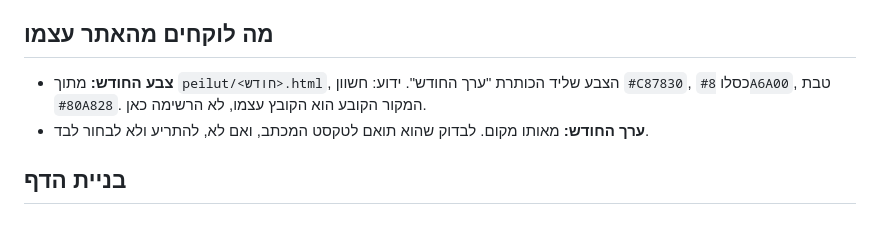
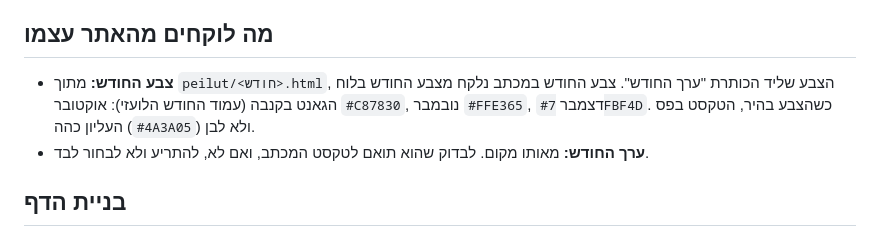
Before and after one commit to garbym-create/gant-hodshi, a Markdown page: michtav/README.md, the part around the change. Drawn GitHub-style.

Commit message:
כסלו: צבע החודש הצהוב מלוח הגאנט

```diff
--- a/michtav/README.md
+++ b/michtav/README.md
@@ -15,7 +15,7 @@
 ## מה לוקחים מהאתר עצמו
 
 - **צבע החודש:** מתוך `peilut/<חודש>.html`, הצבע שליד הכותרת "ערך החודש".
-  ידוע: חשוון `#C87830`, כסלו `#8A6A00`, טבת `#80A828`. המקור הקובע הוא הקובץ עצמו, לא הרשימה כאן.
+  צבע החודש במכתב נלקח מצבע החודש בלוח הגאנט בקנבה (עמוד החודש הלועזי): אוקטובר `#C87830`, נובמבר `#FFE365`, דצמבר `#7FBF4D`. כשהצבע בהיר, הטקסט בפס העליון כהה (`#4A3A05`) ולא לבן.
 - **ערך החודש:** מאותו מקום. לבדוק שהוא תואם לטקסט המכתב, ואם לא, להתריע ולא לבחור לבד.
 
 ## בניית הדף
```
